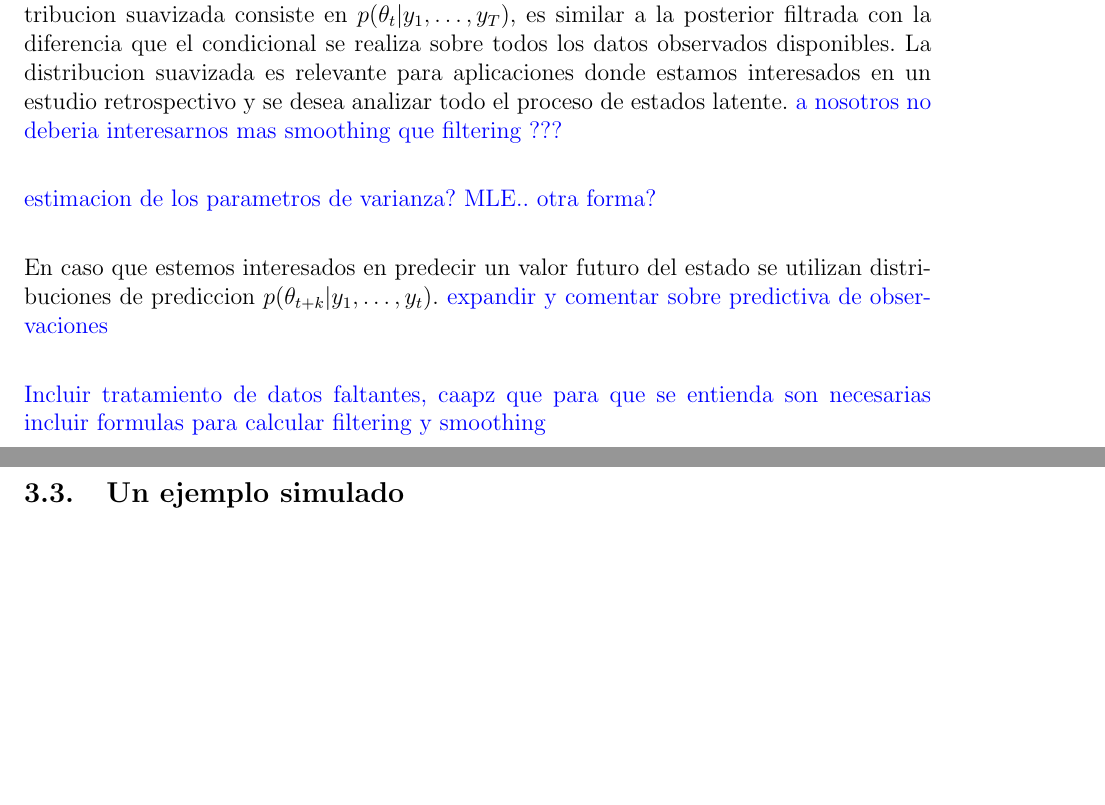
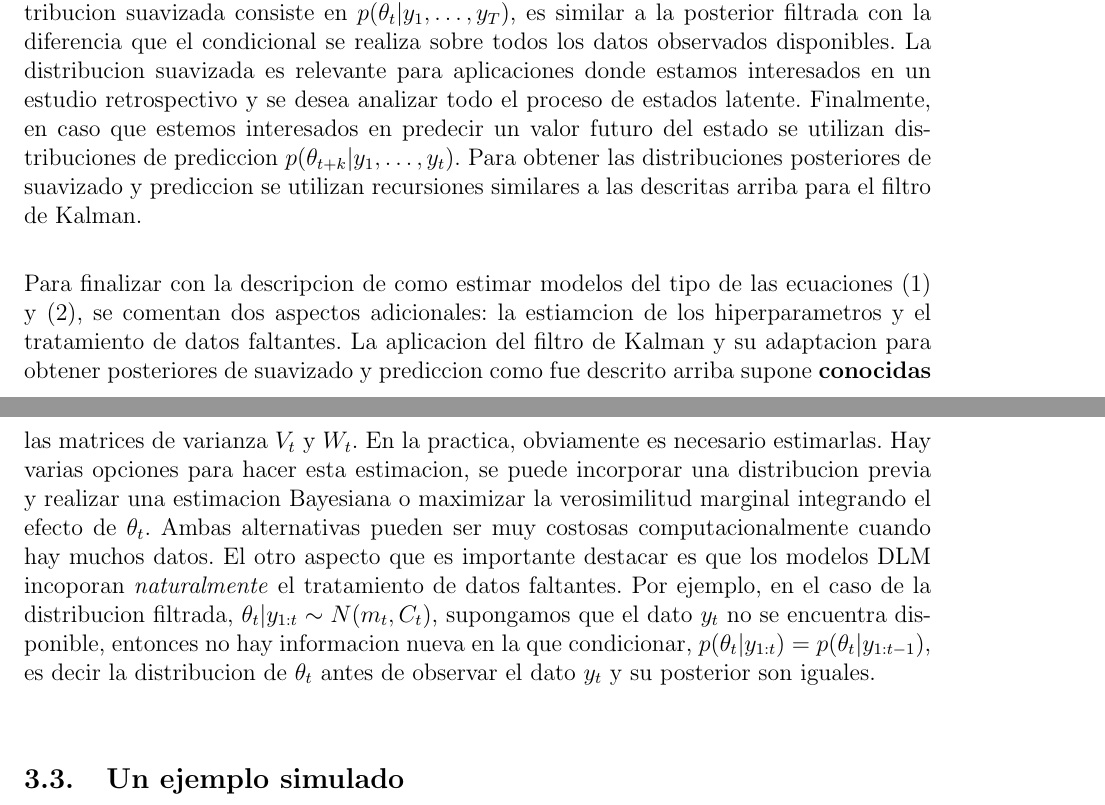
Before and after one commit to emehache/dlm_temp, a LaTeX document (documento/ddt_dlmtemp.tex): two parts of pages 9 and 10 of 18, joined at a grey line, cut so that both start at the same text, the shorter picture padded with empty space. Compiled offline with pdfLaTeX.

Commit message:
datos faltantes

```diff
--- a/documento/ddt_dlmtemp.tex
+++ b/documento/ddt_dlmtemp.tex
@@ -360,13 +360,9 @@ Por otro lado, la verosimilitud $p(y_t | \theta_t)$ es tambien normal, esto surg
 \]
 Utilizando la previa normal para el momento inicial ($\theta_0$) se procede iterativamente para obtener la distribucion filtrada para todos los estados latentes $\theta_1$ a $\theta_T$.
 
-Una segunda distribucion posterior que puede tener relevancia en aplicaciones es la \textbf{distribucion suavizada} (smoothing distribution en ingles) del proceso de estados. La distribucion suavizada consiste en $p(\theta_t | y_1, \ldots, y_T)$, es similar a la posterior filtrada con la diferencia que el condicional se realiza sobre todos los datos observados disponibles. La distribucion suavizada es relevante para aplicaciones donde estamos interesados en un estudio retrospectivo y se desea analizar todo el proceso de estados latente. \textcolor{blue}{a nosotros no deberia interesarnos mas smoothing que filtering ???}
+Una segunda distribucion posterior que puede tener relevancia en aplicaciones es la \textbf{distribucion suavizada} (smoothing distribution en ingles) del proceso de estados. La distribucion suavizada consiste en $p(\theta_t | y_1, \ldots, y_T)$, es similar a la posterior filtrada con la diferencia que el condicional se realiza sobre todos los datos observados disponibles. La distribucion suavizada es relevante para aplicaciones donde estamos interesados en un estudio retrospectivo y se desea analizar todo el proceso de estados latente. Finalmente, en caso que estemos interesados en predecir un valor futuro del estado se utilizan distribuciones de prediccion $p(\theta_{t+k} | y_1, \ldots, y_t)$. Para obtener las distribuciones posteriores de suavizado y prediccion se utilizan recursiones similares a las descritas arriba para el filtro de Kalman.
 
-\textcolor{blue}{estimacion de los parametros de varianza? MLE.. otra forma?}
-
-En caso que estemos interesados en predecir un valor futuro del estado se utilizan distribuciones de prediccion $p(\theta_{t+k} | y_1, \ldots, y_t)$. \textcolor{blue}{expandir y comentar sobre predictiva de observaciones}
-
-\textcolor{blue}{Incluir tratamiento de datos faltantes, caapz que para que se entienda son necesarias incluir formulas para calcular filtering y smoothing}
+Para finalizar con la descripcion de como estimar modelos del tipo de las ecuaciones \eqref{ecu.obs} y \eqref{ecu.evo}, se comentan dos aspectos adicionales: la estiamcion de los hiperparametros y el tratamiento de datos faltantes. La aplicacion del filtro de Kalman y su adaptacion para obtener posteriores de suavizado y prediccion como fue descrito arriba supone \textbf{conocidas} las matrices de varianza $V_t$ y $W_t$. En la practica, obviamente es necesario estimarlas. Hay varias opciones para hacer esta estimacion, se puede incorporar una distribucion previa y realizar una estimacion Bayesiana o maximizar la verosimilitud marginal integrando el efecto de $\theta_t$. Ambas alternativas pueden ser muy costosas computacionalmente cuando hay muchos datos. El otro aspecto que es importante destacar es que los modelos DLM incoporan \textit{naturalmente} el tratamiento de datos faltantes. Por ejemplo, en el caso de la distribucion filtrada, $\theta_t|y_{1:t} \sim N(m_t, C_t)$, supongamos que el dato $y_t$ no se encuentra disponible, entonces no hay informacion nueva en la que condicionar, $p(\theta_t|y_{1:t}) = p(\theta_t|y_{1:t-1})$, es decir la distribucion de $\theta_t$ antes de observar el dato $y_t$ y su posterior son iguales.
 
 
 \subsection{Un ejemplo simulado \label{implementacionR} }
```
Also changed, not shown: documento/ddt_dlmtemp.tex (35 more changed lines), 1 other file.
